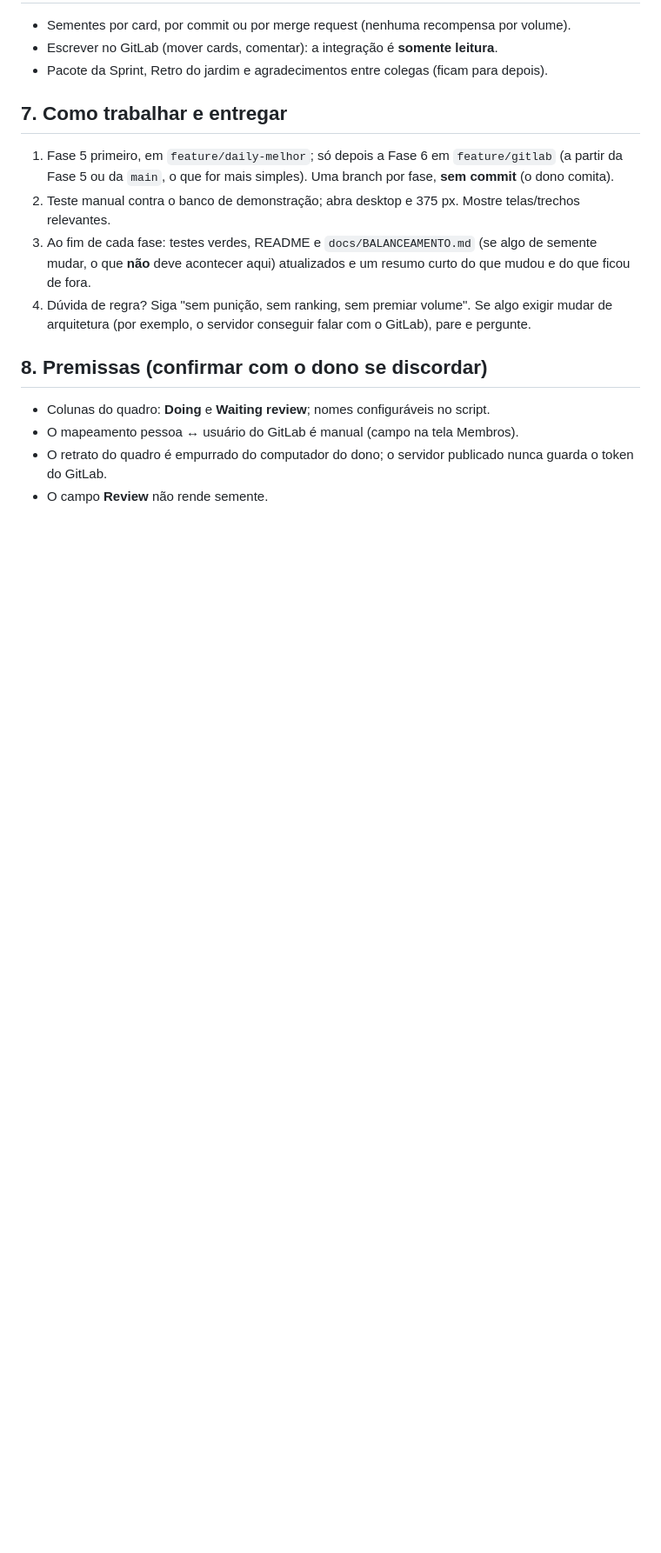
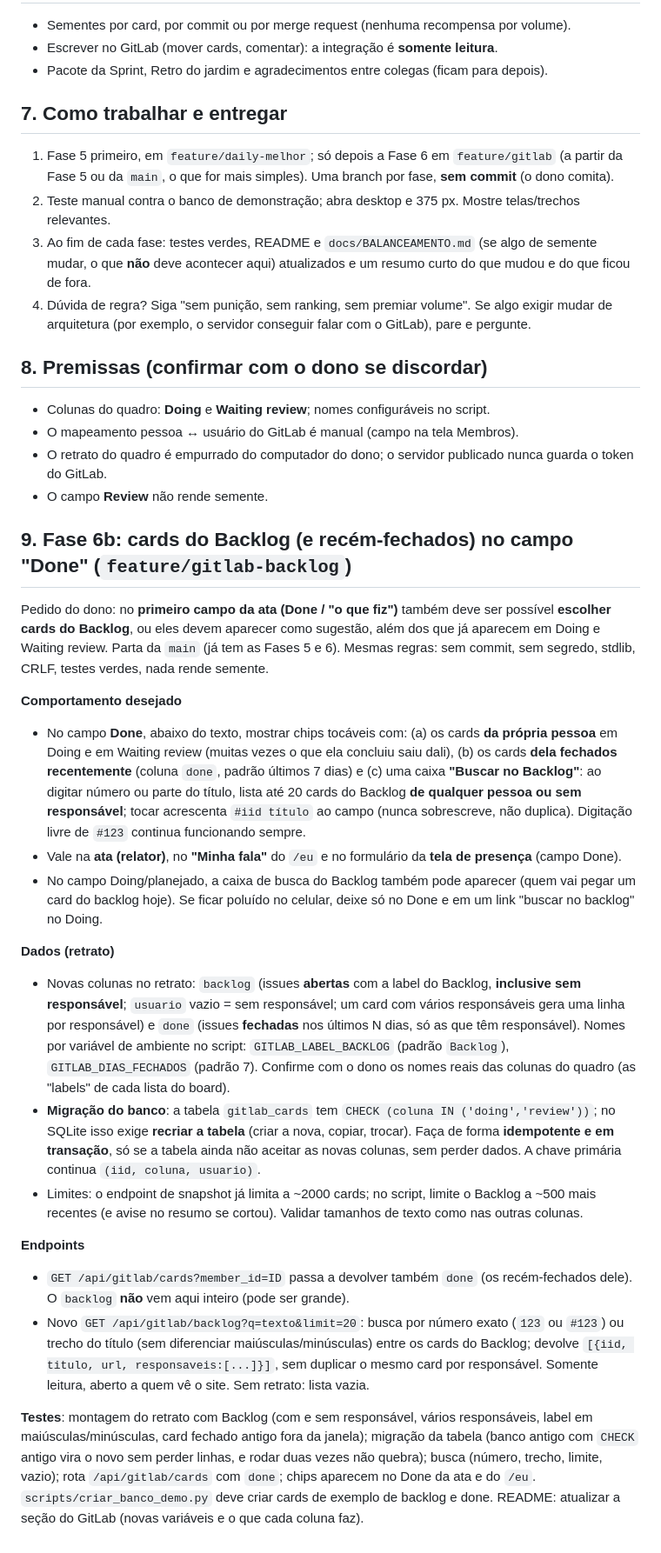
Before and after one commit to malafisor-arthurloyola/StreakScrumForest, a Markdown page: docs/HANDOFF-KIRO-2.md, the part around the change. Shown at 87% size. Rendered like a GitHub page; blank space fills up the shorter version.

Commit message:
Hand-off: Fase 6b (cards do Backlog e recem-fechados no campo Done)
Co-Authored-By: Claude Sonnet 5.5 <noreply@anthropic.com>

```diff
--- a/docs/HANDOFF-KIRO-2.md
+++ b/docs/HANDOFF-KIRO-2.md
@@ -219,3 +219,44 @@ Comportamento:
 - O mapeamento pessoa ↔ usuário do GitLab é manual (campo na tela Membros).
 - O retrato do quadro é empurrado do computador do dono; o servidor publicado nunca guarda o token do GitLab.
 - O campo **Review** não rende semente.
+
+## 9. Fase 6b: cards do Backlog (e recém-fechados) no campo "Done" (`feature/gitlab-backlog`)
+
+Pedido do dono: no **primeiro campo da ata (Done / "o que fiz")** também deve ser possível **escolher cards do
+Backlog**, ou eles devem aparecer como sugestão, além dos que já aparecem em Doing e Waiting review. Parta da `main`
+(já tem as Fases 5 e 6). Mesmas regras: sem commit, sem segredo, stdlib, CRLF, testes verdes, nada rende semente.
+
+**Comportamento desejado**
+- No campo **Done**, abaixo do texto, mostrar chips tocáveis com: (a) os cards **da própria pessoa** em Doing e em
+  Waiting review (muitas vezes o que ela concluiu saiu dali), (b) os cards **dela fechados recentemente** (coluna
+  `done`, padrão últimos 7 dias) e (c) uma caixa **"Buscar no Backlog"**: ao digitar número ou parte do título,
+  lista até 20 cards do Backlog **de qualquer pessoa ou sem responsável**; tocar acrescenta `#iid título` ao
+  campo (nunca sobrescreve, não duplica). Digitação livre de `#123` continua funcionando sempre.
+- Vale na **ata (relator)**, no **"Minha fala"** do `/eu` e no formulário da **tela de presença** (campo Done).
+- No campo Doing/planejado, a caixa de busca do Backlog também pode aparecer (quem vai pegar um card do backlog
+  hoje). Se ficar poluído no celular, deixe só no Done e em um link "buscar no backlog" no Doing.
+
+**Dados (retrato)**
+- Novas colunas no retrato: `backlog` (issues **abertas** com a label do Backlog, **inclusive sem responsável**;
+  `usuario` vazio = sem responsável; um card com vários responsáveis gera uma linha por responsável) e `done`
+  (issues **fechadas** nos últimos N dias, só as que têm responsável). Nomes por variável de ambiente no script:
+  `GITLAB_LABEL_BACKLOG` (padrão `Backlog`), `GITLAB_DIAS_FECHADOS` (padrão 7). Confirme com o dono os nomes reais
+  das colunas do quadro (as "labels" de cada lista do board).
+- **Migração do banco**: a tabela `gitlab_cards` tem `CHECK (coluna IN ('doing','review'))`; no SQLite isso exige
+  **recriar a tabela** (criar a nova, copiar, trocar). Faça de forma **idempotente e em transação**, só se a tabela
+  ainda não aceitar as novas colunas, sem perder dados. A chave primária continua `(iid, coluna, usuario)`.
+- Limites: o endpoint de snapshot já limita a ~2000 cards; no script, limite o Backlog a ~500 mais recentes
+  (e avise no resumo se cortou). Validar tamanhos de texto como nas outras colunas.
+
+**Endpoints**
+- `GET /api/gitlab/cards?member_id=ID` passa a devolver também `done` (os recém-fechados dele). O `backlog` **não**
+  vem aqui inteiro (pode ser grande).
+- Novo `GET /api/gitlab/backlog?q=texto&limit=20`: busca por número exato (`123` ou `#123`) ou trecho do título
+  (sem diferenciar maiúsculas/minúsculas) entre os cards do Backlog; devolve `[{iid, titulo, url, responsaveis:[...]}]`,
+  sem duplicar o mesmo card por responsável. Somente leitura, aberto a quem vê o site. Sem retrato: lista vazia.
+
+**Testes**: montagem do retrato com Backlog (com e sem responsável, vários responsáveis, label em
+maiúsculas/minúsculas, card fechado antigo fora da janela); migração da tabela (banco antigo com `CHECK` antigo
+vira o novo sem perder linhas, e rodar duas vezes não quebra); busca (número, trecho, limite, vazio); rota
+`/api/gitlab/cards` com `done`; chips aparecem no Done da ata e do `/eu`. `scripts/criar_banco_demo.py` deve criar
+cards de exemplo de backlog e done. README: atualizar a seção do GitLab (novas variáveis e o que cada coluna faz).
```
